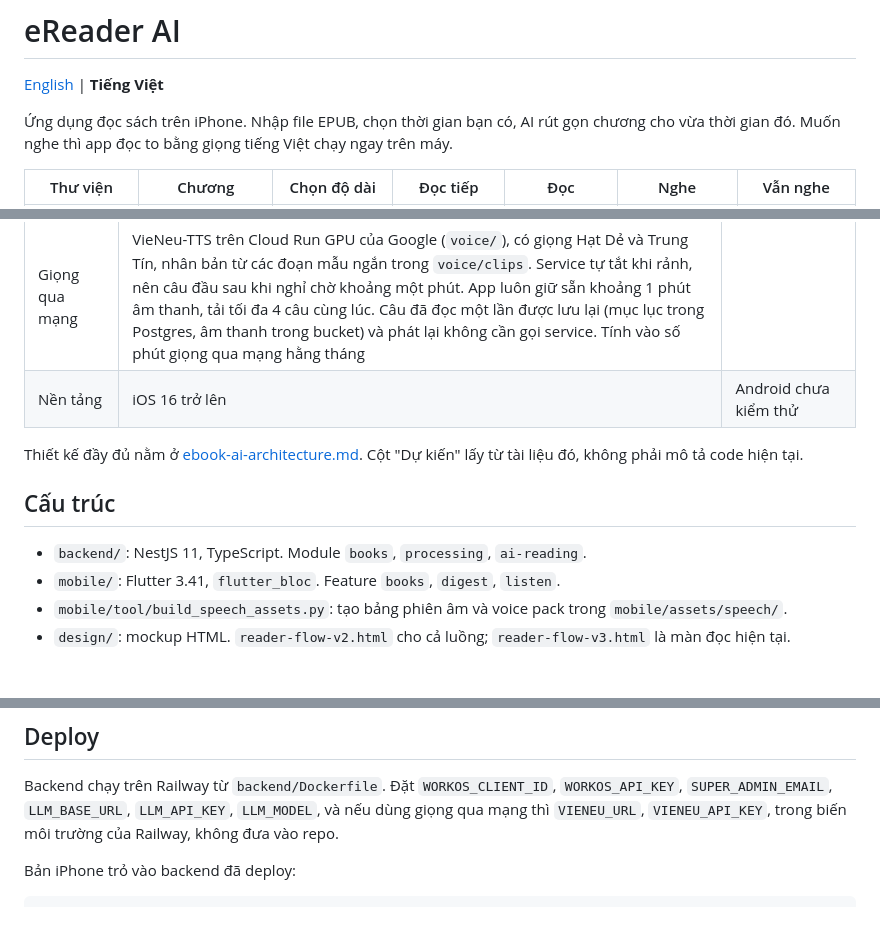
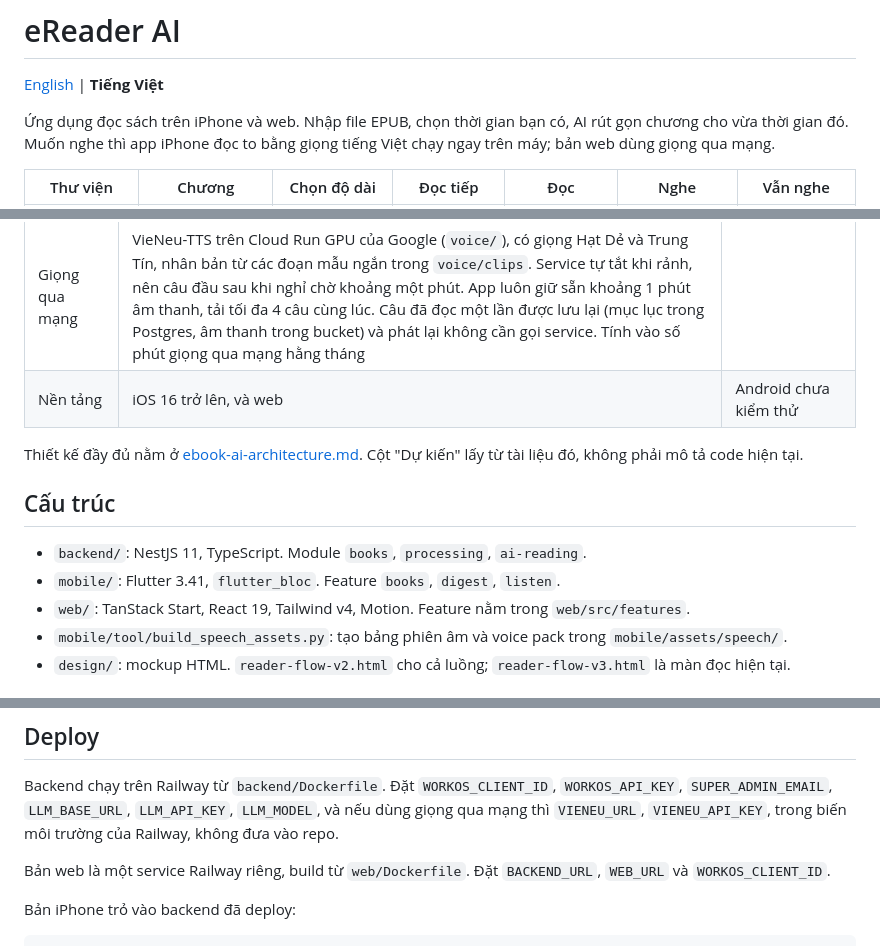
Before and after one commit to tinwritescode/ereader-ai, a Markdown page: README.vi.md, 3 parts joined by grey strips. Drawn GitHub-style; blank space fills up the shorter version.

````diff
--- a/README.vi.md
+++ b/README.vi.md
@@ -2,7 +2,7 @@
 
 [English](README.md) | **Tiếng Việt**
 
-Ứng dụng đọc sách trên iPhone. Nhập file EPUB, chọn thời gian bạn có, AI rút gọn chương cho vừa thời gian đó. Muốn nghe thì app đọc to bằng giọng tiếng Việt chạy ngay trên máy.
+Ứng dụng đọc sách trên iPhone và web. Nhập file EPUB, chọn thời gian bạn có, AI rút gọn chương cho vừa thời gian đó. Muốn nghe thì app iPhone đọc to bằng giọng tiếng Việt chạy ngay trên máy; bản web dùng giọng qua mạng.
 
 | Thư viện | Chương | Chọn độ dài | Đọc tiếp | Đọc | Nghe | Vẫn nghe |
 |---|---|---|---|---|---|---|
@@ -122,7 +140,7 @@ Chỉ giọng trên máy là offline; giọng qua mạng cần mạng. Nội dun
 | Cỡ chữ, giãn dòng, trang giấy | Lưu trên máy | |
 | Giọng và tốc độ | Về mặc định mỗi lần mở chương | Ghi nhớ lựa chọn |
 | Giọng qua mạng | VieNeu-TTS trên Cloud Run GPU của Google (`voice/`), có giọng Hạt Dẻ và Trung Tín, nhân bản từ các đoạn mẫu ngắn trong `voice/clips`. Service tự tắt khi rảnh, nên câu đầu sau khi nghỉ chờ khoảng một phút. App luôn giữ sẵn khoảng 1 phút âm thanh, tải tối đa 4 câu cùng lúc. Câu đã đọc một lần được lưu lại (mục lục trong Postgres, âm thanh trong bucket) và phát lại không cần gọi service. Tính vào số phút giọng qua mạng hằng tháng | |
-| Nền tảng | iOS 16 trở lên | Android chưa kiểm thử |
+| Nền tảng | iOS 16 trở lên, và web | Android chưa kiểm thử |
 
 Thiết kế đầy đủ nằm ở [ebook-ai-architecture.md](ebook-ai-architecture.md). Cột "Dự kiến" lấy từ tài liệu đó, không phải mô tả code hiện tại.
 
@@ -130,6 +148,7 @@ Thiết kế đầy đủ nằm ở [ebook-ai-architecture.md](ebook-ai-architec
 
 - `backend/`: NestJS 11, TypeScript. Module `books`, `processing`, `ai-reading`.
 - `mobile/`: Flutter 3.41, `flutter_bloc`. Feature `books`, `digest`, `listen`.
+- `web/`: TanStack Start, React 19, Tailwind v4, Motion. Feature nằm trong `web/src/features`.
 - `mobile/tool/build_speech_assets.py`: tạo bảng phiên âm và voice pack trong `mobile/assets/speech/`.
 - `design/`: mockup HTML. `reader-flow-v2.html` cho cả luồng; `reader-flow-v3.html` là màn đọc hiện tại.
 
@@ -189,6 +220,8 @@ Integration test ghi đè app đã cài trên simulator, nên phải build lại
 
 Backend chạy trên Railway từ `backend/Dockerfile`. Đặt `WORKOS_CLIENT_ID`, `WORKOS_API_KEY`, `SUPER_ADMIN_EMAIL`, `LLM_BASE_URL`, `LLM_API_KEY`, `LLM_MODEL`, và nếu dùng giọng qua mạng thì `VIENEU_URL`, `VIENEU_API_KEY`, trong biến môi trường của Railway, không đưa vào repo.
 
+Bản web là một service Railway riêng, build từ `web/Dockerfile`. Đặt `BACKEND_URL`, `WEB_URL` và `WORKOS_CLIENT_ID`.
+
 Bản iPhone trỏ vào backend đã deploy:
 
 ```bash
````
Also changed, not shown: other parts of README.vi.md (+30 -0 lines), README.md (+35 -2 lines), docs/screenshots/web-book.png (added), docs/screenshots/web-library.png (added), docs/screenshots/web-noel-open.png (added), docs/screenshots/web-noel-phone.png (added), docs/screenshots/web-noel-snowfall.png (added), docs/screenshots/web-reader.png (added).
